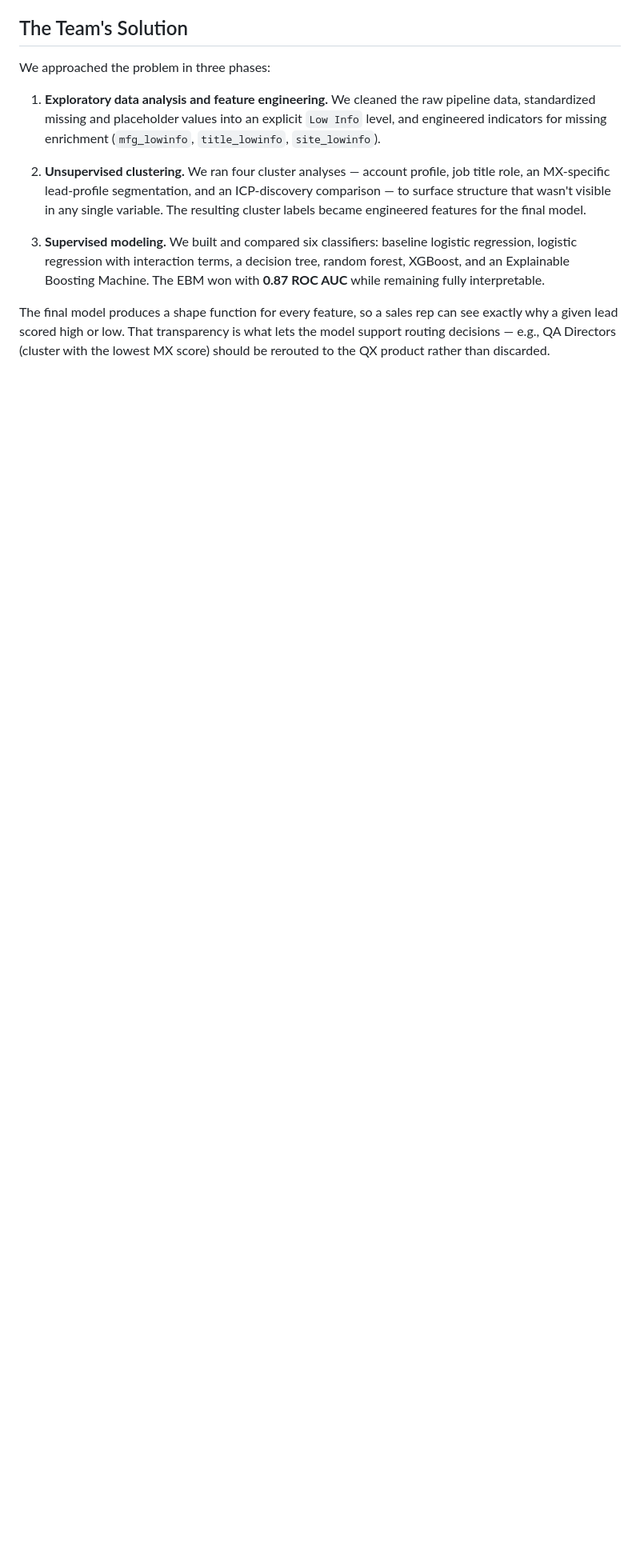
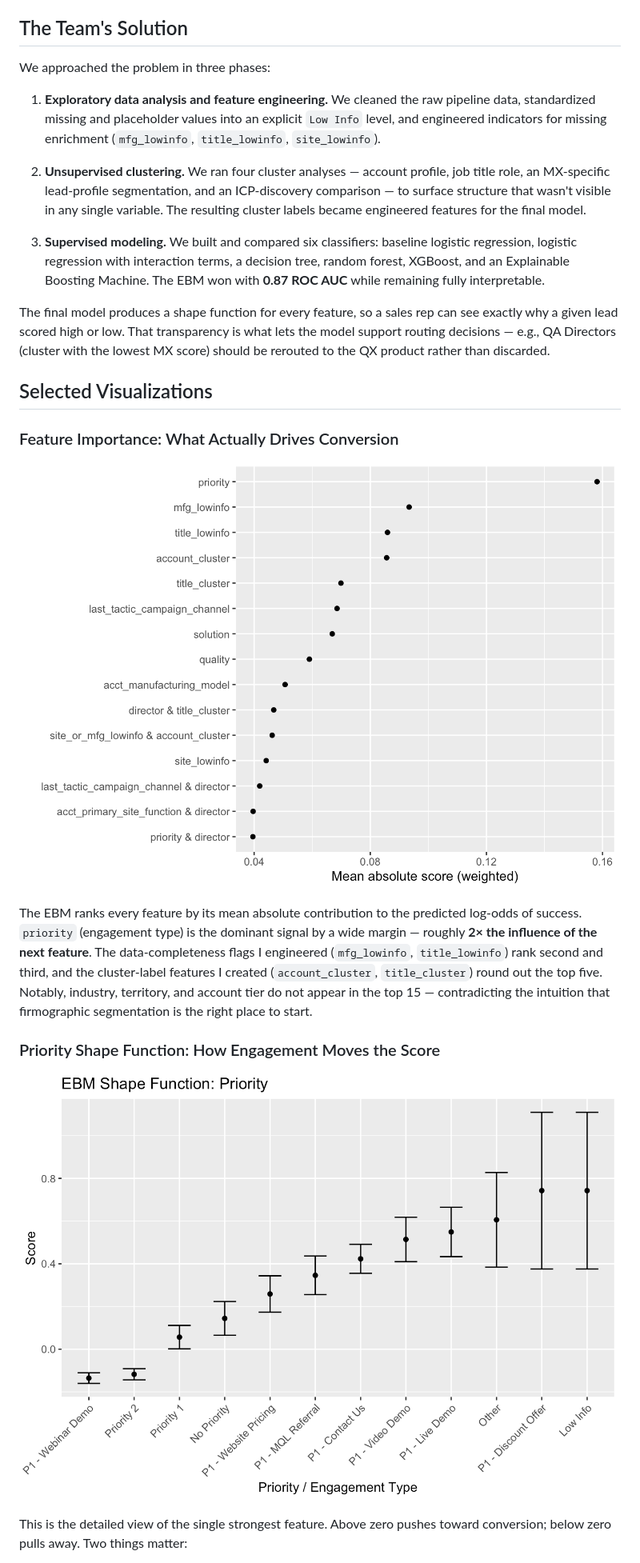
Before and after one commit to mcal8055/msba-capstone-mastercontrol, a Markdown page: README.md, the part around one of its changes. Shown at 80% size. Rendered like a GitHub page; pictures changed too: images/priority_shape_function.png (added), images/term_importance.png (added); blank space fills up the shorter version.

```diff
--- a/README.md
+++ b/README.md
@@ -21,3 +21,18 @@ We approached the problem in three phases:
 3. **Supervised modeling.** We built and compared six classifiers: baseline logistic regression, logistic regression with interaction terms, a decision tree, random forest, XGBoost, and an Explainable Boosting Machine. The EBM won with **0.87 ROC AUC** while remaining fully interpretable.
 
 The final model produces a shape function for every feature, so a sales rep can see exactly why a given lead scored high or low. That transparency is what lets the model support routing decisions — e.g., QA Directors (cluster with the lowest MX score) should be rerouted to the QX product rather than discarded.
+
+## Selected Visualizations
+
+### Feature Importance: What Actually Drives Conversion
+
+![EBM term importance](images/term_importance.png)
+
+The EBM ranks every feature by its mean absolute contribution to the predicted log-odds of success. `priority` (engagement type) is the dominant signal by a wide margin — roughly **2× the influence of the next feature**. The data-completeness flags I engineered (`mfg_lowinfo`, `title_lowinfo`) rank second and third, and the cluster-label features I created (`account_cluster`, `title_cluster`) round out the top five. Notably, industry, territory, and account tier do not appear in the top 15 — contradicting the intuition that firmographic segmentation is the right place to start.
+
+### Priority Shape Function: How Engagement Moves the Score
+
+![Priority shape function](images/priority_shape_function.png)
+
+This is the detailed view of the single strongest feature. Above zero pushes toward conversion; below zero pulls away. Two things matter:
+
```
Also changed, not shown: other parts of README.md (+15 -0 lines), images/title_cluster_shape_function.png (added).
